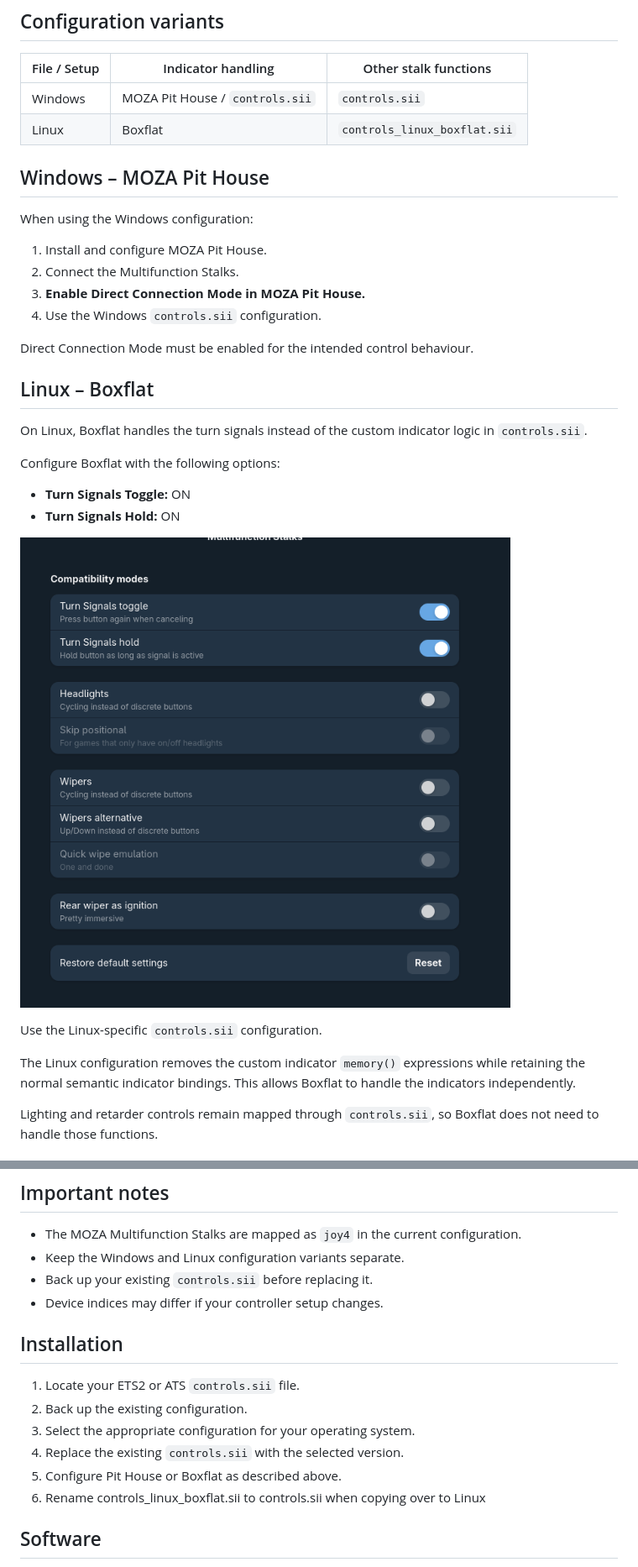
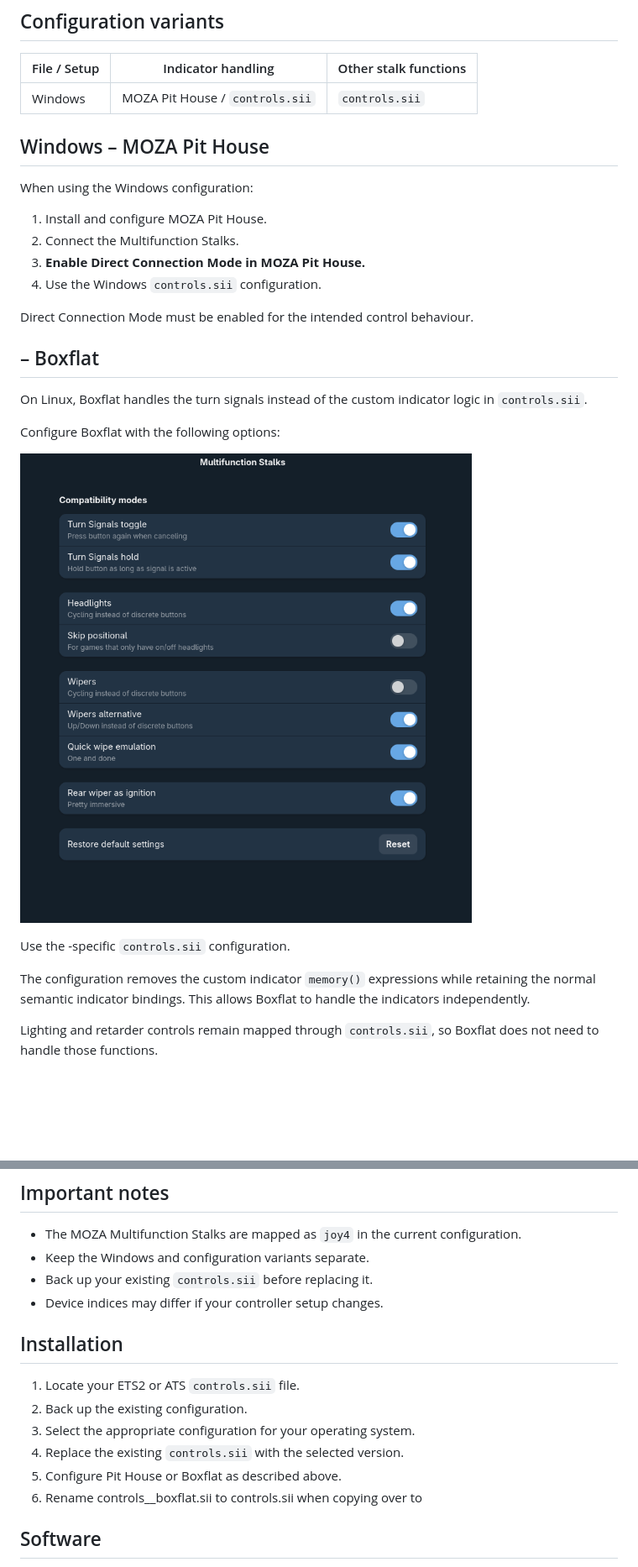
Before and after one commit to RXTransit/ETS2-Moza-Controls, a Markdown page: README.md, 2 parts joined by grey strips. Shown at 84% size. Drawn GitHub-style; pictures changed too: images/boxflat.png; blank space fills up the shorter version.

Commit message:
5th

```diff
--- a/README.md
+++ b/README.md
@@ -9,7 +9,6 @@ The configurations allow the stalks to control vehicle functions such as indicat
 | File / Setup | Indicator handling | Other stalk functions |
 |---|---|---|
 | Windows | MOZA Pit House / `controls.sii` | `controls.sii` |
-| Linux | Boxflat | `controls_linux_boxflat.sii` |
 
 ## Windows – MOZA Pit House
 
@@ -22,20 +21,17 @@ When using the Windows configuration:
 
 Direct Connection Mode must be enabled for the intended control behaviour.
 
-## Linux – Boxflat
+##  – Boxflat
 
 On Linux, Boxflat handles the turn signals instead of the custom indicator logic in `controls.sii`.
 
 Configure Boxflat with the following options:
 
-- **Turn Signals Toggle:** ON
-- **Turn Signals Hold:** ON
-
 ![OPTIONS](images/boxflat.png)
 
-Use the Linux-specific `controls.sii` configuration.
+Use the -specific `controls.sii` configuration.
 
-The Linux configuration removes the custom indicator `memory()` expressions while retaining the normal semantic indicator bindings. This allows Boxflat to handle the indicators independently.
+The  configuration removes the custom indicator `memory()` expressions while retaining the normal semantic indicator bindings. This allows Boxflat to handle the indicators independently.
 
 Lighting and retarder controls remain mapped through `controls.sii`, so Boxflat does not need to handle those functions.
 
@@ -54,7 +50,7 @@ These functions are handled directly by the game through the custom `controls.si
 ## Important notes
 
 - The MOZA Multifunction Stalks are mapped as `joy4` in the current configuration.
-- Keep the Windows and Linux configuration variants separate.
+- Keep the Windows and  configuration variants separate.
 - Back up your existing `controls.sii` before replacing it.
 - Device indices may differ if your controller setup changes.
 
@@ -65,7 +61,7 @@ These functions are handled directly by the game through the custom `controls.si
 3. Select the appropriate configuration for your operating system.
 4. Replace the existing `controls.sii` with the selected version.
 5. Configure Pit House or Boxflat as described above.
-6. Rename controls_linux_boxflat.sii to controls.sii when copying over to Linux
+6. Rename controls__boxflat.sii to controls.sii when copying over to
 
 ## Software
 
```
Also changed, not shown: 4 other files.
